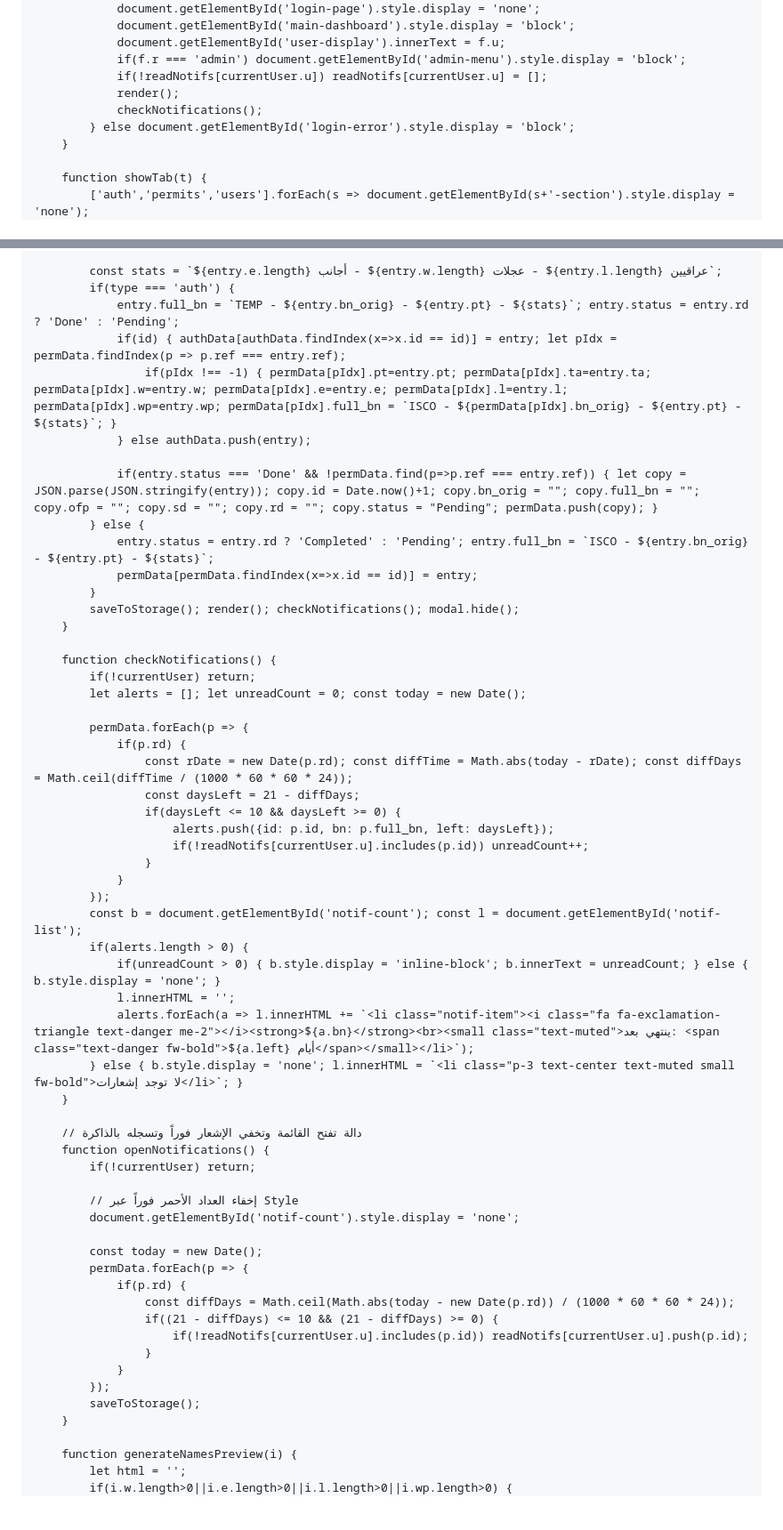
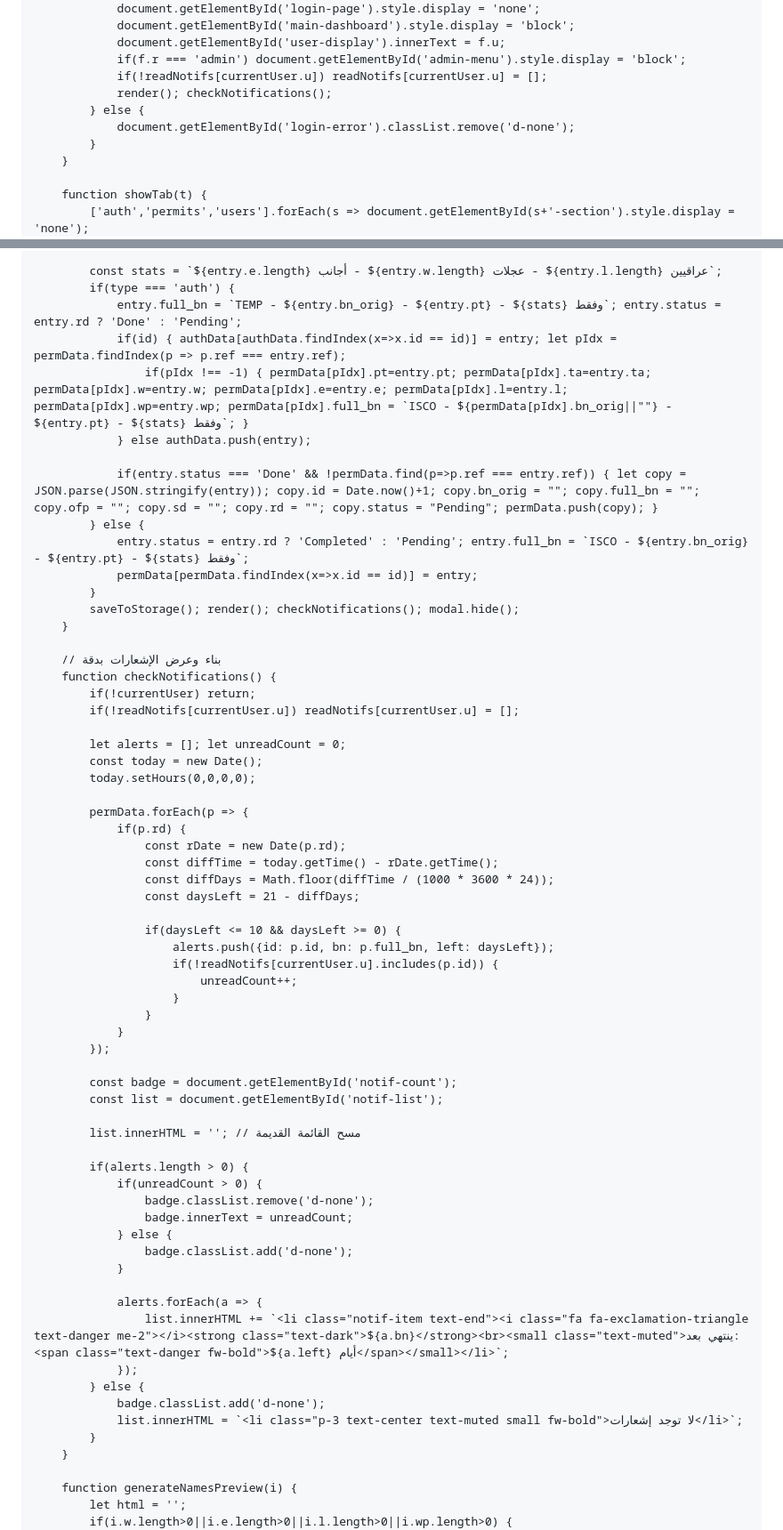
Before and after one commit to albarceloni68-ux/OFP-Tracker, a Markdown page: README.md, 2 parts joined by grey strips. Shown at 89% size. Drawn GitHub-style; blank space fills up the shorter version.

```diff
--- a/README.md
+++ b/README.md
@@ -235,9 +268,10 @@
                 document.getElementById('user-display').innerText = f.u;
                 if(f.r === 'admin') document.getElementById('admin-menu').style.display = 'block';
                 if(!readNotifs[currentUser.u]) readNotifs[currentUser.u] = [];
-                render();
-                checkNotifications();
-            } else document.getElementById('login-error').style.display = 'block';
+                render(); checkNotifications();
+            } else {
+                document.getElementById('login-error').classList.remove('d-none');
+            }
         }
 
         function showTab(t) {
@@ -286,58 +320,64 @@
 
             const stats = `${entry.e.length} أجانب - ${entry.w.length} عجلات - ${entry.l.length} عراقيين`;
             if(type === 'auth') {
-                entry.full_bn = `TEMP - ${entry.bn_orig} - ${entry.pt} - ${stats}`; entry.status = entry.rd ? 'Done' : 'Pending';
+                entry.full_bn = `TEMP - ${entry.bn_orig} - ${entry.pt} - ${stats} وفقط`; entry.status = entry.rd ? 'Done' : 'Pending';
                 if(id) { authData[authData.findIndex(x=>x.id == id)] = entry; let pIdx = permData.findIndex(p => p.ref === entry.ref);
-                    if(pIdx !== -1) { permData[pIdx].pt=entry.pt; permData[pIdx].ta=entry.ta; permData[pIdx].w=entry.w; permData[pIdx].e=entry.e; permData[pIdx].l=entry.l; permData[pIdx].wp=entry.wp; permData[pIdx].full_bn = `ISCO - ${permData[pIdx].bn_orig} - ${entry.pt} - ${stats}`; }
+                    if(pIdx !== -1) { permData[pIdx].pt=entry.pt; permData[pIdx].ta=entry.ta; permData[pIdx].w=entry.w; permData[pIdx].e=entry.e; permData[pIdx].l=entry.l; permData[pIdx].wp=entry.wp; permData[pIdx].full_bn = `ISCO - ${permData[pIdx].bn_orig||""} - ${entry.pt} - ${stats} وفقط`; }
                 } else authData.push(entry);
 
                 if(entry.status === 'Done' && !permData.find(p=>p.ref === entry.ref)) { let copy = JSON.parse(JSON.stringify(entry)); copy.id = Date.now()+1; copy.bn_orig = ""; copy.full_bn = ""; copy.ofp = ""; copy.sd = ""; copy.rd = ""; copy.status = "Pending"; permData.push(copy); }
             } else {
-                entry.status = entry.rd ? 'Completed' : 'Pending'; entry.full_bn = `ISCO - ${entry.bn_orig} - ${entry.pt} - ${stats}`;
+                entry.status = entry.rd ? 'Completed' : 'Pending'; entry.full_bn = `ISCO - ${entry.bn_orig} - ${entry.pt} - ${stats} وفقط`;
                 permData[permData.findIndex(x=>x.id == id)] = entry;
             }
             saveToStorage(); render(); checkNotifications(); modal.hide();
         }
 
+        // بناء وعرض الإشعارات بدقة
         function checkNotifications() {
             if(!currentUser) return;
-            let alerts = []; let unreadCount = 0; const today = new Date();
+            if(!readNotifs[currentUser.u]) readNotifs[currentUser.u] = [];
+
+            let alerts = []; let unreadCount = 0;
+            const today = new Date();
+            today.setHours(0,0,0,0);
 
             permData.forEach(p => {
                 if(p.rd) {
-                    const rDate = new Date(p.rd); const diffTime = Math.abs(today - rDate); const diffDays = Math.ceil(diffTime / (1000 * 60 * 60 * 24));
+                    const rDate = new Date(p.rd);
+                    const diffTime = today.getTime() - rDate.getTime();
+                    const diffDays = Math.floor(diffTime / (1000 * 3600 * 24));
                     const daysLeft = 21 - diffDays;
+
                     if(daysLeft <= 10 && daysLeft >= 0) {
                         alerts.push({id: p.id, bn: p.full_bn, left: daysLeft});
-                        if(!readNotifs[currentUser.u].includes(p.id)) unreadCount++;
+                        if(!readNotifs[currentUser.u].includes(p.id)) {
+                            unreadCount++;
+                        }
                     }
                 }
             });
-            const b = document.getElementById('notif-count'); const l = document.getElementById('notif-list');
+
+            const badge = document.getElementById('notif-count');
+            const list = document.getElementById('notif-list');
+
+            list.innerHTML = ''; // مسح القائمة القديمة
+
             if(alerts.length > 0) {
-                if(unreadCount > 0) { b.style.display = 'inline-block'; b.innerText = unreadCount; } else { b.style.display = 'none'; }
-                l.innerHTML = '';
-                alerts.forEach(a => l.innerHTML += `<li class="notif-item"><i class="fa fa-exclamation-triangle text-danger me-2"></i><strong>${a.bn}</strong><br><small class="text-muted">ينتهي بعد: <span class="text-danger fw-bold">${a.left} أيام</span></small></li>`);
-            } else { b.style.display = 'none'; l.innerHTML = `<li class="p-3 text-center text-muted small fw-bold">لا توجد إشعارات</li>`; }
-        }
+                if(unreadCount > 0) {
+                    badge.classList.remove('d-none');
+                    badge.innerText = unreadCount;
+                } else {
+                    badge.classList.add('d-none');
+                }
 
-        // دالة تفتح القائمة وتخفي الإشعار فوراً وتسجله بالذاكرة
-        function openNotifications() {
-            if(!currentUser) return;
-
-            // إخفاء العداد الأحمر فوراً عبر Style
-            document.getElementById('notif-count').style.display = 'none';
-
-            const today = new Date();
-            permData.forEach(p => {
-                if(p.rd) {
-                    const diffDays = Math.ceil(Math.abs(today - new Date(p.rd)) / (1000 * 60 * 60 * 24));
-                    if((21 - diffDays) <= 10 && (21 - diffDays) >= 0) {
-                        if(!readNotifs[currentUser.u].includes(p.id)) readNotifs[currentUser.u].push(p.id);
-                    }
-                }
-            });
-            saveToStorage();
+                alerts.forEach(a => {
+                    list.innerHTML += `<li class="notif-item text-end"><i class="fa fa-exclamation-triangle text-danger me-2"></i><strong class="text-dark">${a.bn}</strong><br><small class="text-muted">ينتهي بعد: <span class="text-danger fw-bold">${a.left} أيام</span></small></li>`;
+                });
+            } else {
+                badge.classList.add('d-none');
+                list.innerHTML = `<li class="p-3 text-center text-muted small fw-bold">لا توجد إشعارات</li>`;
+            }
         }
 
         function generateNamesPreview(i) {
```
Also changed, not shown: other parts of README.md (+40 -7 lines).
